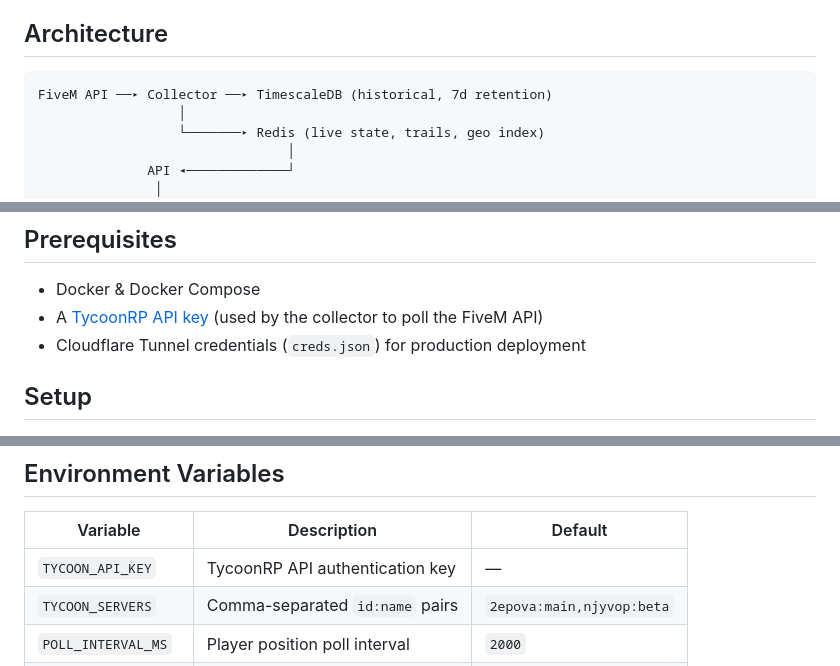
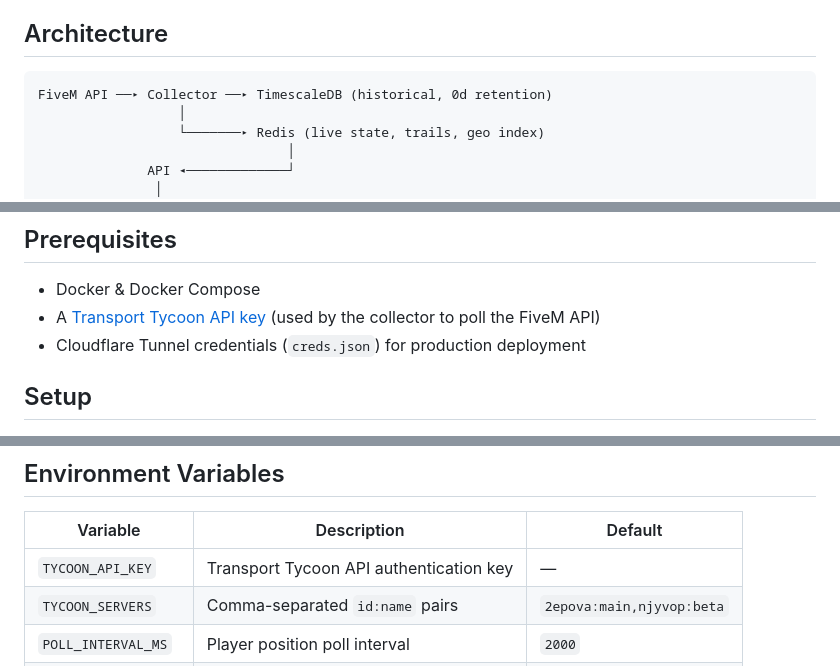
Before and after one commit to matthew-brough/tt_tracker, a Markdown page: README.md, 3 parts joined by grey strips. Rendered like a GitHub page.

Commit message:
Update API key references in README.md

````diff
--- a/README.md
+++ b/README.md
@@ -13,7 +13,7 @@ Real-time player position tracker and heatmap visualizer for [Transport Tycoon](
 ## Architecture
 
 ```
-FiveM API ──▸ Collector ──▸ TimescaleDB (historical, 7d retention)
+FiveM API ──▸ Collector ──▸ TimescaleDB (historical, 0d retention)
                   │
                   └───────▸ Redis (live state, trails, geo index)
                                 │
@@ -64,7 +64,7 @@ FiveM API ──▸ Collector ──▸ TimescaleDB (historical, 7d retention)
 ## Prerequisites
 
 - Docker & Docker Compose
-- A [TycoonRP API key](https://tycoon.community/) (used by the collector to poll the FiveM API)
+- A [Transport Tycoon API key](https://tycoon.community/) (used by the collector to poll the FiveM API)
 - Cloudflare Tunnel credentials (`creds.json`) for production deployment
 
 ## Setup
@@ -107,7 +107,7 @@ make migrate  # run migrations
 
 | Variable | Description | Default |
 |---|---|---|
-| `TYCOON_API_KEY` | TycoonRP API authentication key | — |
+| `TYCOON_API_KEY` | Transport Tycoon API authentication key | — |
 | `TYCOON_SERVERS` | Comma-separated `id:name` pairs | `2epova:main,njyvop:beta` |
 | `POLL_INTERVAL_MS` | Player position poll interval | `2000` |
 | `FLUSH_INTERVAL_MS` | TimescaleDB batch write interval | `5000` |
````
